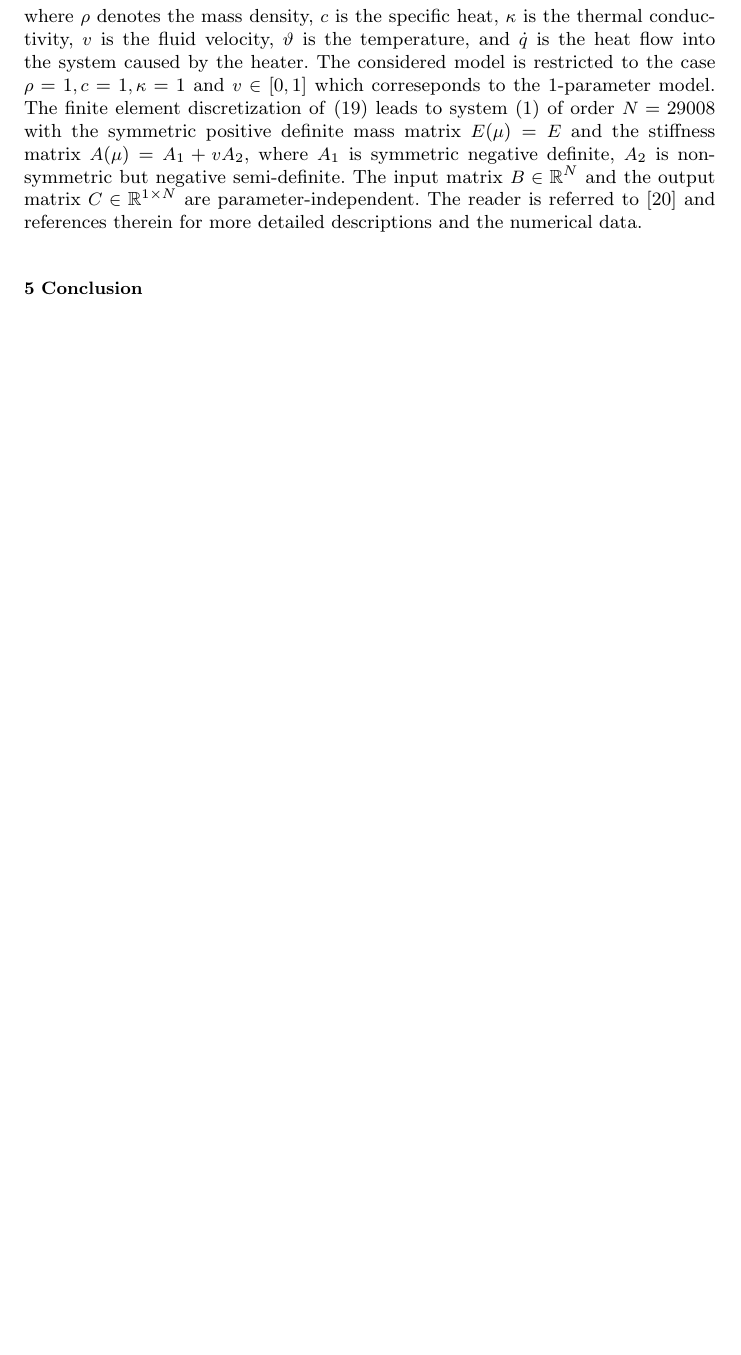
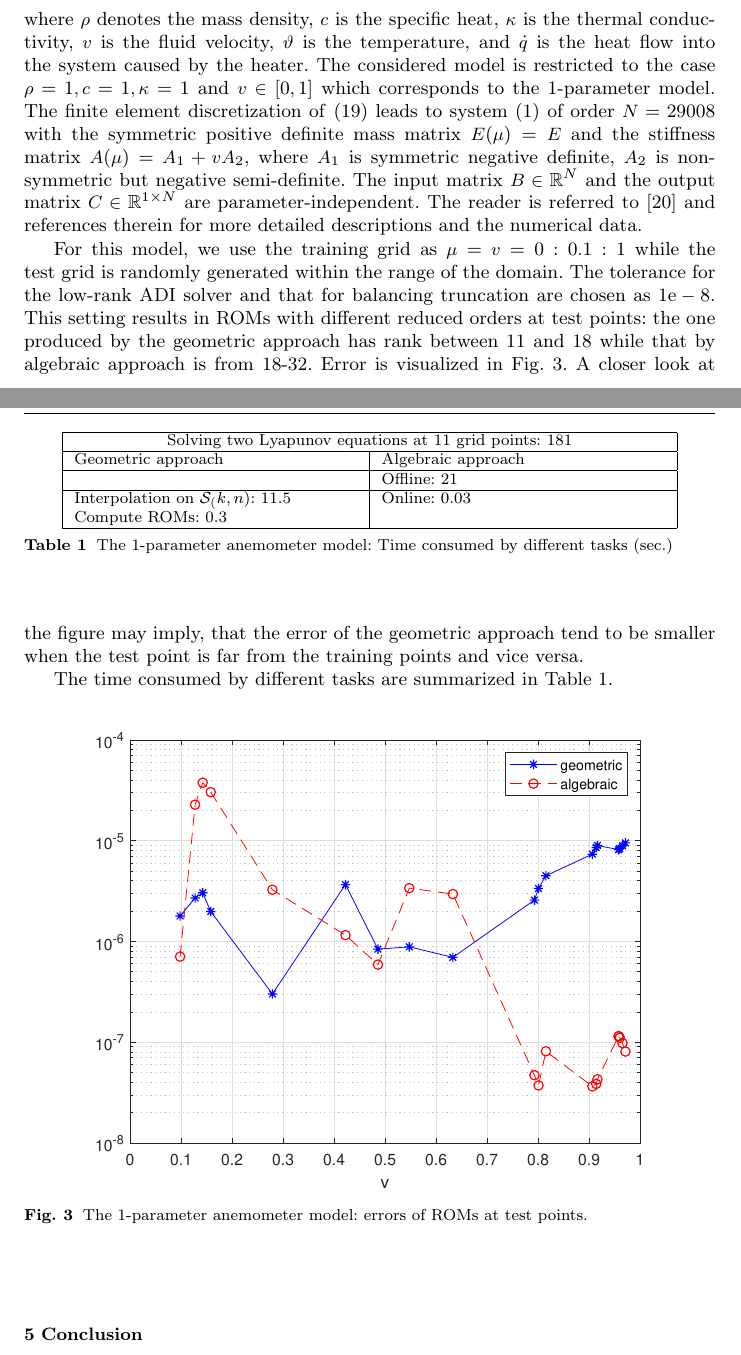
Before and after one commit to ntsonucl/InterpGram4PMOR, a LaTeX paper (Proceedings/SonGMSA_interpGrammian4PMOR_2019_Graz.tex): part of page 10 of 11 before the commit and two parts of pages 10 and 11 of 12 after it, the two joined at a grey line, cut so that both start at the same text, the shorter picture padded with empty space. Compiled offline with pdfLaTeX.

Commit message:
updating numerical examples

```diff
--- a/Proceedings/SonGMSA_interpGrammian4PMOR_2019_Graz.tex
+++ b/Proceedings/SonGMSA_interpGrammian4PMOR_2019_Graz.tex
@@ -455,14 +455,44 @@ where $\rho$ denotes the mass density, $c$ %\in [0,1]$
 $v$
 %\in [0.1,2]$
  is the fluid velocity, $\vartheta$ is the temperature, and $\dot q$ is the heat flow into the system
-caused by the heater. The considered model is restricted to the case $\rho = 1, c = 1, \kappa = 1$ and $v \in [0,1]$ which correseponds to the 1-parameter model. The finite element discretization of
+caused by the heater. The considered model is restricted to the case $\rho = 1, c = 1, \kappa = 1$ and $v \in [0,1]$ which corresponds to the 1-parameter model. The finite element discretization of
 \eqref{Sec7CDPDEs} leads to system \eqref{eq:psys} of order $N=29008$ with the symmetric positive definite mass matrix $E(\mu) = E$
 and the stiffness matrix $A(\mu)=A_1+vA_2$, where
 $A_1$ is symmetric negative definite, $A_2$ is non-symmetric but negative semi-definite.
 The input matrix $B\in\mathbb{R}^N$ and the output matrix $C\in\mathbb{R}^{1\times N}$ are parameter-independent.
 The reader is referred to \cite{morwiki_anemom} and references therein for more detailed descriptions and the numerical data.
 
+For this model, we use the training grid as $\mu = v = 0:0.1:1$ while the test grid is randomly generated within the range of the domain. The tolerance for the low-rank ADI solver and that for balancing truncation are chosen as $1\mbox{e}-8$. This setting results in ROMs with different reduced orders at test points: the one produced by the geometric approach has rank between 11 and 18 while that by algebraic approach is from 18-32. Error is visualized in Fig.~\ref{fig:example2}. A closer look at the figure may imply, that the error of the geometric approach tend to be smaller when the test point is far from the training points and vice versa.
 
+The time consumed by different tasks are summarized in Table~\ref{tab:TimeConsumedExample2}.
+
+
+\begin{figure}[th]
+	\begin{center}
+		\includegraphics[width=0.8\textwidth]{pdfFIG/err_both_rand_rng0.pdf}
+	\caption{The 1-parameter anemometer model: errors of ROMs at test points.}
+	\label{fig:example2}
+\end{center}
+\end{figure}
+
+\begin{table}
+	\begin{center}
+\begin{tabular}{ |p{5cm}|p{5cm}|  }
+	\hline
+	\multicolumn{2}{|c|}{Solving two Lyapunov equations at 11 grid points: 181} \\
+	\hline
+	Geometric approach& Algebraic approach \\
+	\hline
+	   & Offline: 21 \\
+	   \hline
+	Interpolation on $\mathcal{S}_(k,n)$: 11.5 & Online: 0.03\\
+	Compute ROMs: 0.3 &\\
+	\hline
+\end{tabular}
+\caption{The 1-parameter anemometer model: Time consumed by different tasks (sec.)}
+\label{tab:TimeConsumedExample2}
+\end{center}
+\end{table}
 
 \section{Conclusion}\label{Sec:Concl}
 
```
Also changed, not shown: Proceedings/SonGMSA_interpGrammian4PMOR_2019_Graz.pdf, Proceedings/pdfFIG/err_both_rand_rng0.pdf (added), Proceedings/SonGMSA_interpGrammian4PMOR_2019_Graz.tex (2 more changed lines), 3 other files.
